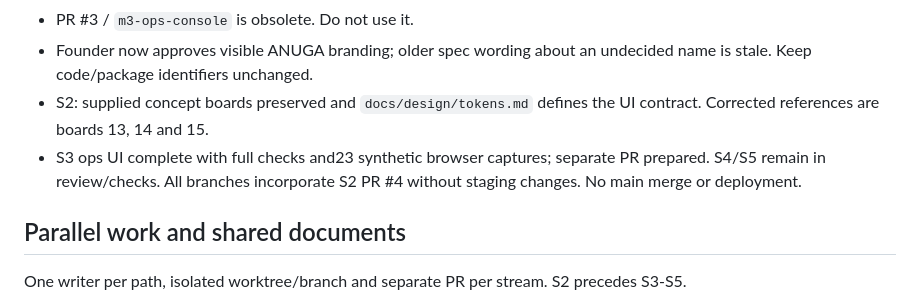
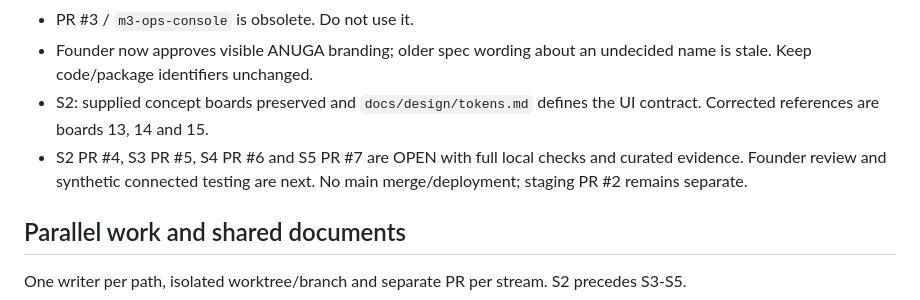
Before and after one commit to iamnawin/anuga, a Markdown page: AGENTS.md, the part around the change. Drawn GitHub-style.

```diff
--- a/AGENTS.md
+++ b/AGENTS.md
@@ -39,7 +39,7 @@ cd apps/family_app && flutter pub get && flutter analyze --fatal-infos && flutte
 - PR #3 / `m3-ops-console` is obsolete. Do not use it.
 - Founder now approves visible ANUGA branding; older spec wording about an undecided name is stale. Keep code/package identifiers unchanged.
 - S2: supplied concept boards preserved and `docs/design/tokens.md` defines the UI contract. Corrected references are boards 13, 14 and 15.
-- S3 ops UI complete with full checks and23 synthetic browser captures; separate PR prepared. S4/S5 remain in review/checks. All branches incorporate S2 PR #4 without staging changes. No main merge or deployment.
+- S2 PR #4, S3 PR #5, S4 PR #6 and S5 PR #7 are OPEN with full local checks and curated evidence. Founder review and synthetic connected testing are next. No main merge/deployment; staging PR #2 remains separate.
 
 ## Parallel work and shared documents
 
```
Also changed, not shown: docs/HANDOFF.md (+20 -0 lines), docs/TASKS.md (+3 -3 lines).
